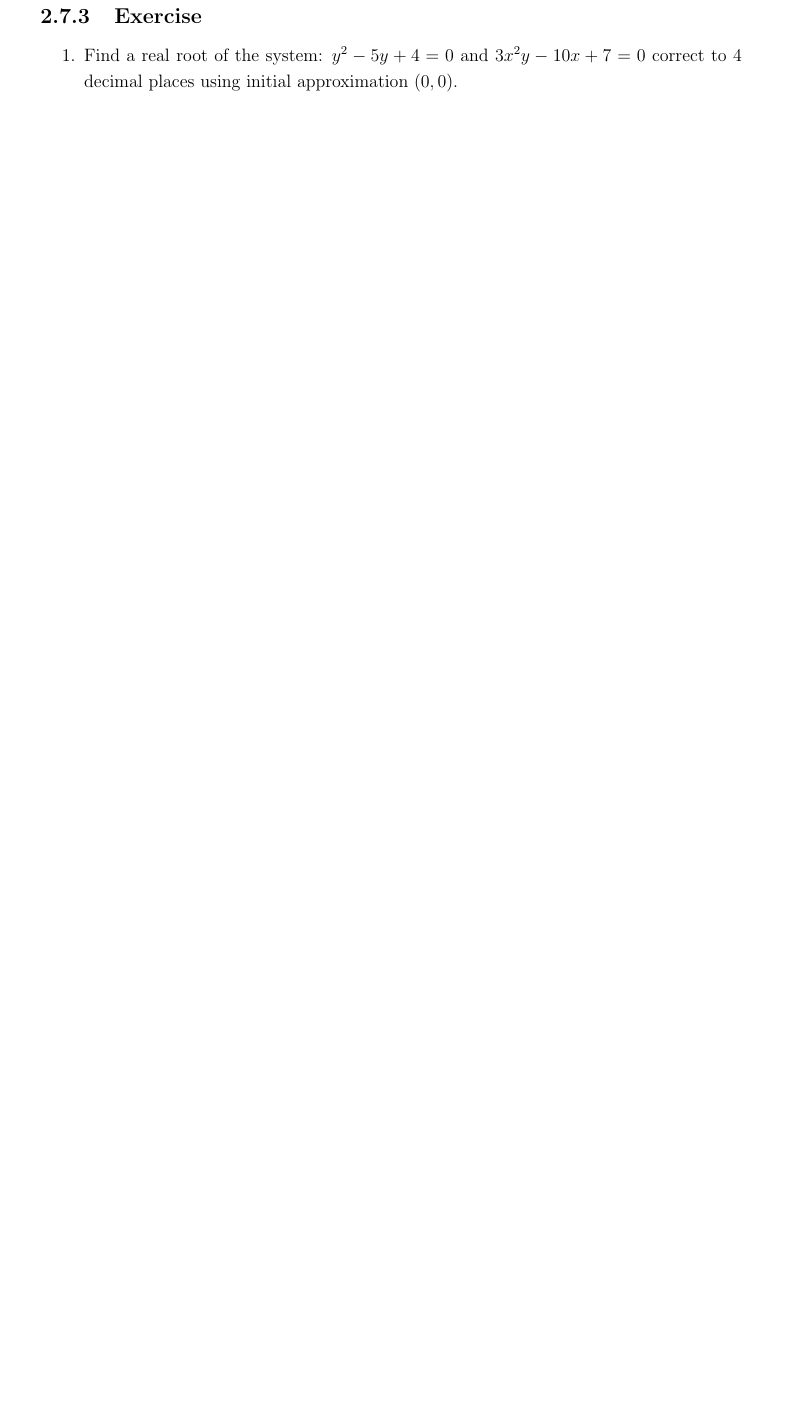
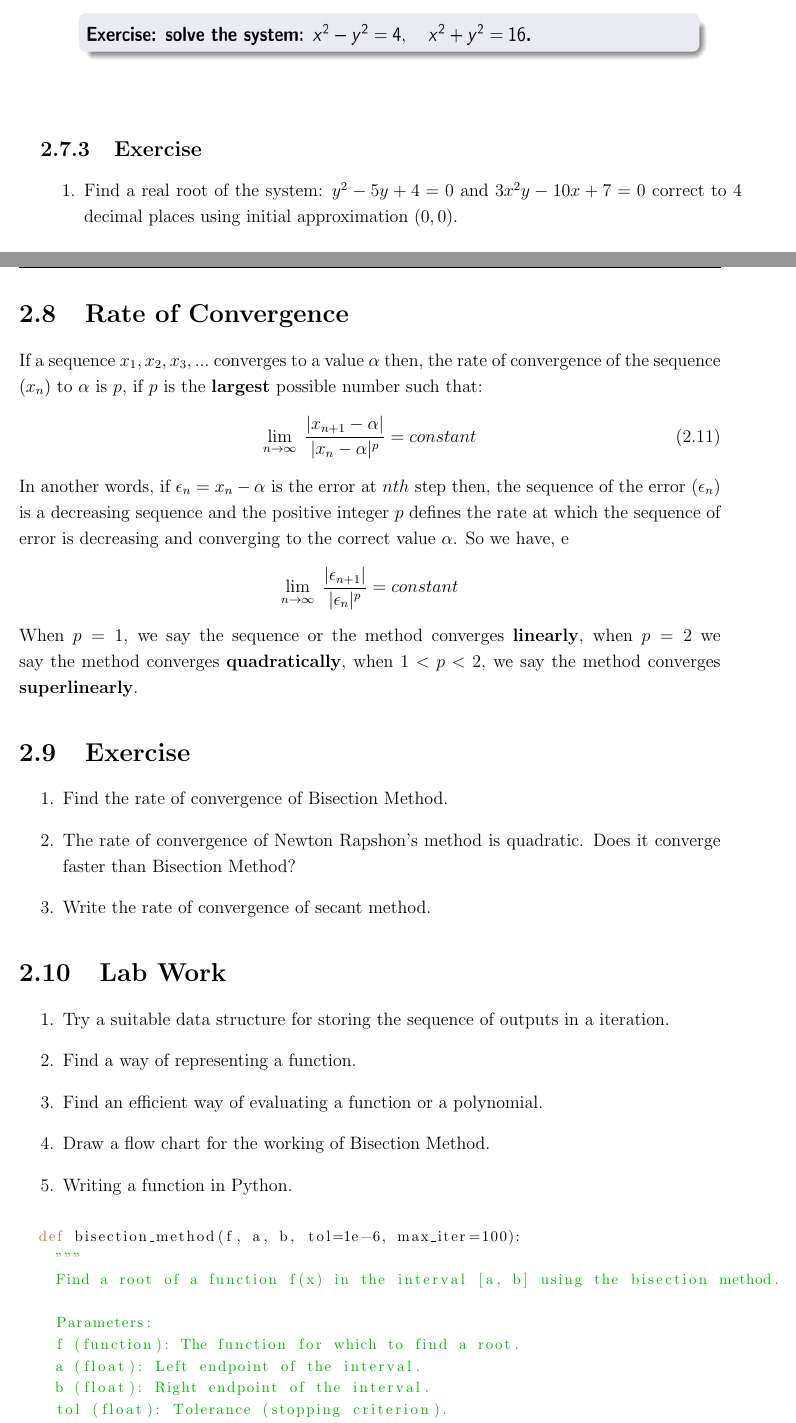
Before and after one commit to Sandesh-Shah/KU_lecturenotes, a LaTeX thesis (lecturenotes_aima203/aima203_lecturenotes_ku.tex, which reads lecturenotes_aima203/ch2_aima203.tex, lecturenotes_aima203/preamble.sty): part of page 15 of 15 before the commit and two parts of pages 15 and 16 of 17 after it, the two joined at a grey line, cut so that both start at the same text, the shorter picture padded with empty space. Compiled offline with pdfLaTeX.

Commit message:
python code bisection

```diff
--- a/lecturenotes_aima203/ch2_aima203.tex
+++ b/lecturenotes_aima203/ch2_aima203.tex
@@ -251,6 +250,11 @@ The new approximations are, therefore
 \begin{equation}
   x_1 = x_0 +h \hspace{5mm} and \hspace{5mm} y_1 = y_0 + k
 \end{equation}
+\begin{figure}[h]
+  \centering
+\includegraphics[width=15cm, height=7cm]{newton_example.png}
+\end{figure}
+
 
 \subsection{Exercise}
 \begin{enumerate}
@@ -261,9 +265,46 @@ The new approximations are, therefore
 \item Solve the system: $x^2-y^2 = 4$, $x^2+y^2=16$.
 \end{enumerate}
 
-\end{document}
+\section{Rate of Convergence}
+If a sequence $x_1, x_2, x_3, ...$ converges to a value $\alpha$ then, the rate of convergence of the sequence $(x_n)$ to $\alpha$ is $p$, if $p$ is the \textbf{largest} possible number such that:
+\begin{equation}
+  \label{rateofconverge}
+ \lim_{n \to \infty} \;  \frac{|x_{n+1} - \alpha|}{|x_n-\alpha|^p} = constant
+\end{equation}
+In another words, if $\epsilon _n = x_n-\alpha$ is the error at $nth$ step then, the sequence of the error $(\epsilon_n)$ is a decreasing sequence and the positive integer $p$ defines the rate at which the sequence of error is decreasing and converging to the correct value $\alpha$. So we have,
+ e\begin{equation*}
+ \lim_{n \to \infty} \;  \frac{|\epsilon _{n+1}|}{|\epsilon _n|^p} = constant
+\end{equation*}
+When $p=1$, we say the sequence or the method converges \textbf{linearly}, when $p=2$ we say the method converges \textbf{quadratically}, when $1 < p < 2$, we say the method converges \textbf{superlinearly}.
+
+\section{Exercise}
+\begin{enumerate}
+\item Find the rate of convergence of Bisection Method.
+\item The rate of convergence of Newton Rapshon's method is quadratic. Does it converge faster than Bisection Method?
+\item Write the rate of convergence of secant method.
+\end{enumerate}
 
 \section{Lab Work}
 \begin{enumerate}
-\item Evaluation of Polynomials
+\item Try a suitable data structure for storing the sequence of outputs in a iteration.
+\item Find a way of representing a function.
+\item Find an efficient way of evaluating a function or a polynomial.
+\item Draw a flow chart for the working of Bisection Method.
+\item Writing a function in Python.
 \end{enumerate}
+
+\begin{lstlisting}
+  def bisection_method(f, a, b, tol=1e-6, max_iter=100):
+    """
+    Find a root of a function f(x) in the interval [a, b] using the bisection method.
+
+    Parameters:
+    f (function): The function for which to find a root.
+    a (float): Left endpoint of the interval.
+    b (float): Right endpoint of the interval.
+    tol (float): Tolerance (stopping criterion).
+    max_iter (int): Maximum number of iterations.
+
+    Returns:
+    float: Approximation of the root.
+    int: Number of iterations performed.
--- a/lecturenotes_aima203/preamble.sty
+++ b/lecturenotes_aima203/preamble.sty
@@ -34,6 +34,15 @@
 \usepackage{amsmath, amssymb, amsthm, mathtools, amsfonts, titling}
 \usepackage[most]{tcolorbox}
 \graphicspath{{images/}}
+\usepackage{listings, xcolor}
+\lstset{
+    language=Python, % Set the programming language
+    basicstyle=\footnotesize, % Set the font style for code
+    keywordstyle=\color{brown!80!red}, % Set the color for keywords
+    commentstyle=\color{black!70}, % Set the color for comments
+    stringstyle=\color{green!70!black}, % Set the color for strings
+    showstringspaces=false % Do not highlight spaces in strings
+}
 
 \usepackage{hyperref}
 \hypersetup{
```
Also changed, not shown: lecturenotes_aima203/ch2_aima203.pdf, lecturenotes_aima203/images/newton_example.png (added), lecturenotes_aima203/ch2_aima203.tex (54 more changed lines), 5 other files.
